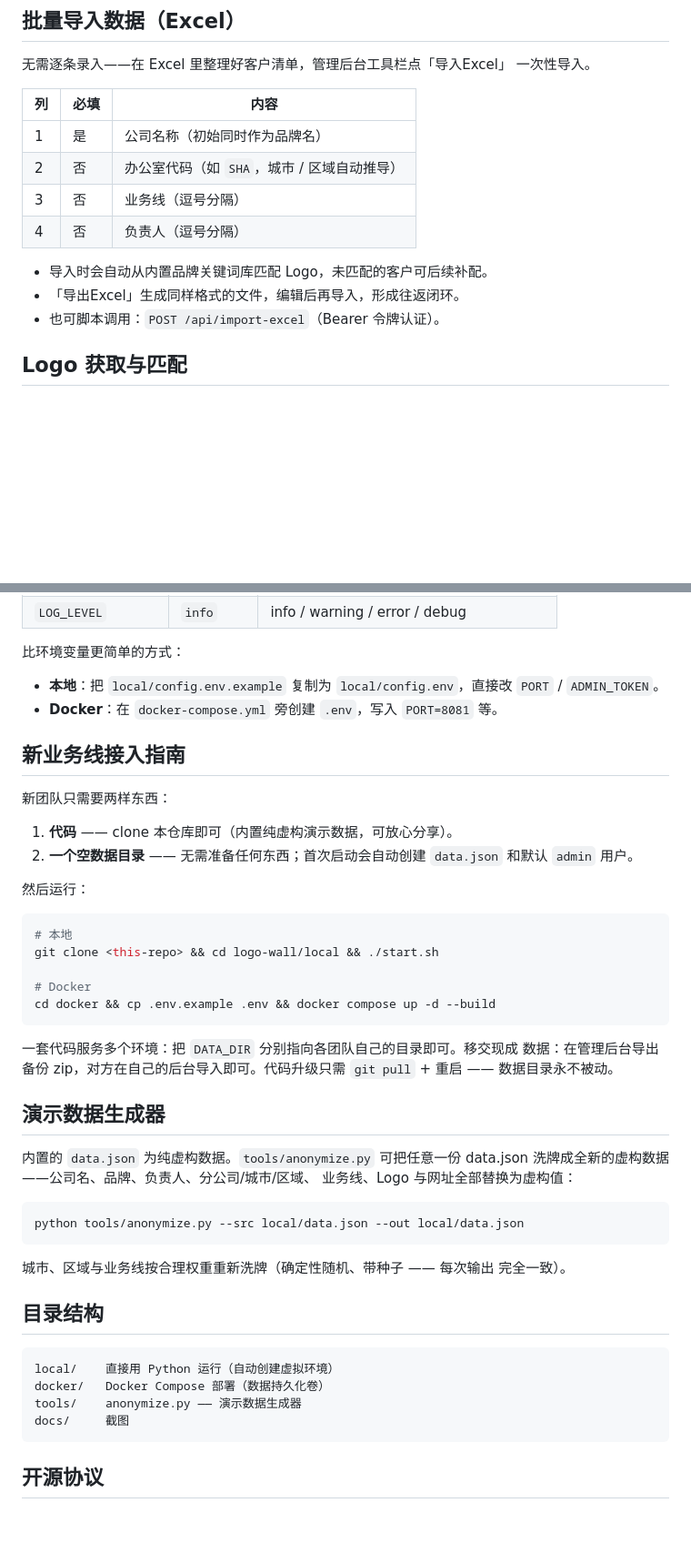
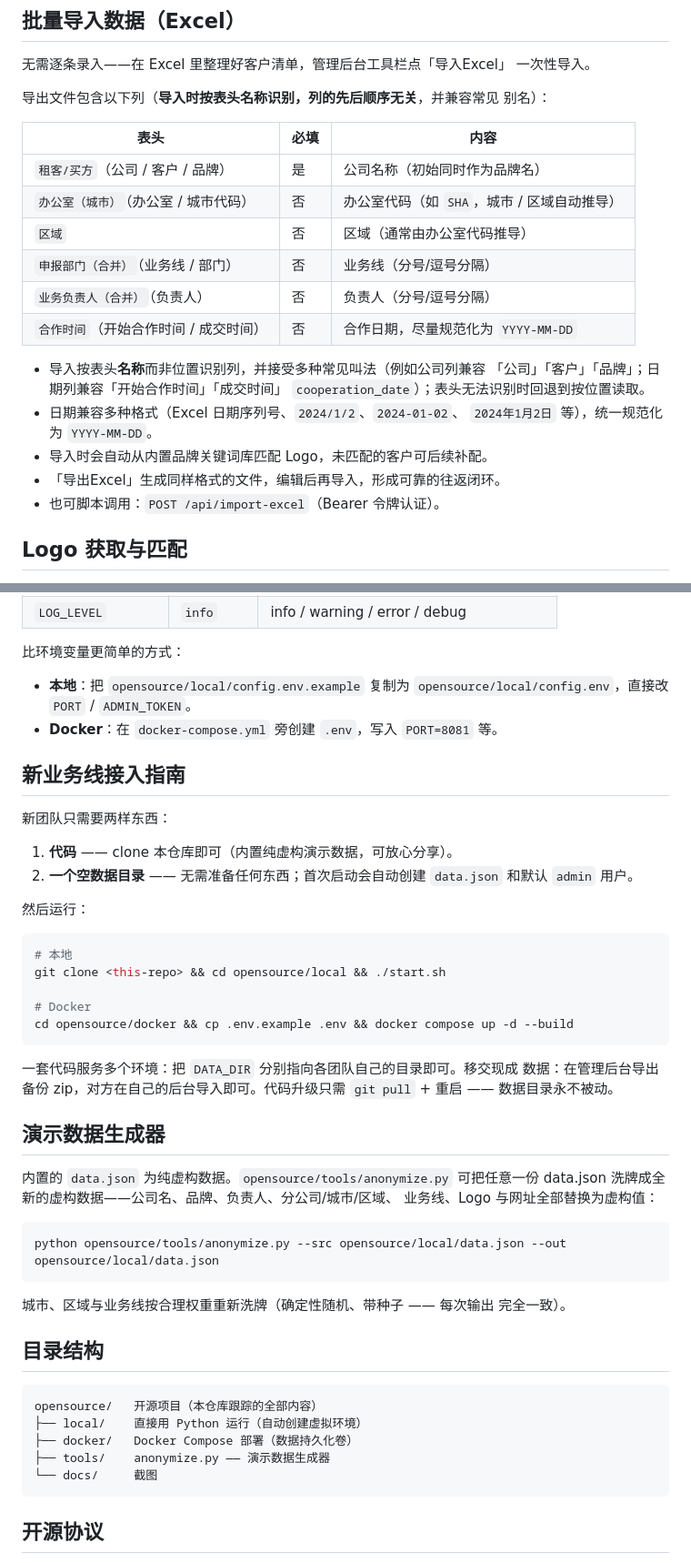
Before and after one commit to flyfox666/logowall, a Markdown page: README.zh-CN.md, 2 parts joined by grey strips. Shown at 91% size. Rendered like a GitHub page; blank space fills up the shorter version.

````diff
--- a/opensource/README.zh-CN.md
+++ b/README.zh-CN.md
@@ -124,15 +128,25 @@ Docker 同理：把宿主机任意目录挂载到 `/data` 并设置 `DATA_DIR=/d
 无需逐条录入——在 Excel 里整理好客户清单，管理后台工具栏点「导入Excel」
 一次性导入。
 
-| 列 | 必填 | 内容 |
+导出文件包含以下列（**导入时按表头名称识别，列的先后顺序无关**，并兼容常见
+别名）：
+
+| 表头 | 必填 | 内容 |
 |---|---|---|
-| 1 | 是 | 公司名称（初始同时作为品牌名） |
-| 2 | 否 | 办公室代码（如 `SHA`，城市 / 区域自动推导） |
-| 3 | 否 | 业务线（逗号分隔） |
-| 4 | 否 | 负责人（逗号分隔） |
+| `租客/买方`（公司 / 客户 / 品牌） | 是 | 公司名称（初始同时作为品牌名） |
+| `办公室（城市）`（办公室 / 城市代码） | 否 | 办公室代码（如 `SHA`，城市 / 区域自动推导） |
+| `区域` | 否 | 区域（通常由办公室代码推导） |
+| `申报部门（合并）`（业务线 / 部门） | 否 | 业务线（分号/逗号分隔） |
+| `业务负责人（合并）`（负责人） | 否 | 负责人（分号/逗号分隔） |
+| `合作时间`（开始合作时间 / 成交时间） | 否 | 合作日期，尽量规范化为 `YYYY-MM-DD` |
 
+- 导入按表头**名称**而非位置识别列，并接受多种常见叫法（例如公司列兼容
+  「公司」「客户」「品牌」；日期列兼容「开始合作时间」「成交时间」
+  `cooperation_date`）；表头无法识别时回退到按位置读取。
+- 日期兼容多种格式（Excel 日期序列号、`2024/1/2`、`2024-01-02`、
+  `2024年1月2日` 等），统一规范化为 `YYYY-MM-DD`。
 - 导入时会自动从内置品牌关键词库匹配 Logo，未匹配的客户可后续补配。
-- 「导出Excel」生成同样格式的文件，编辑后再导入，形成往返闭环。
+- 「导出Excel」生成同样格式的文件，编辑后再导入，形成可靠的往返闭环。
 - 也可脚本调用：`POST /api/import-excel`（Bearer 令牌认证）。
 
 ## Logo 获取与匹配
@@ -170,8 +184,8 @@ Docker 同理：把宿主机任意目录挂载到 `/data` 并设置 `DATA_DIR=/d
 | `LOG_LEVEL` | `info`     | info / warning / error / debug |
 
 比环境变量更简单的方式：
-- **本地**：把 `local/config.env.example` 复制为 `local/config.env`，直接改
-  `PORT` / `ADMIN_TOKEN`。
+- **本地**：把 `opensource/local/config.env.example` 复制为
+  `opensource/local/config.env`，直接改 `PORT` / `ADMIN_TOKEN`。
 - **Docker**：在 `docker-compose.yml` 旁创建 `.env`，写入 `PORT=8081` 等。
 
 ## 新业务线接入指南
@@ -186,10 +200,10 @@ Docker 同理：把宿主机任意目录挂载到 `/data` 并设置 `DATA_DIR=/d
 
 ```bash
 # 本地
-git clone <this-repo> && cd logo-wall/local && ./start.sh
+git clone <this-repo> && cd opensource/local && ./start.sh
 
 # Docker
-cd docker && cp .env.example .env && docker compose up -d --build
+cd opensource/docker && cp .env.example .env && docker compose up -d --build
 ```
 
 一套代码服务多个环境：把 `DATA_DIR` 分别指向各团队自己的目录即可。移交现成
@@ -198,12 +212,12 @@ cd docker && cp .env.example .env && docker compose up -d --build
 
 ## 演示数据生成器
 
-内置的 `data.json` 为纯虚构数据。`tools/anonymize.py` 可把任意一份
+内置的 `data.json` 为纯虚构数据。`opensource/tools/anonymize.py` 可把任意一份
 data.json 洗牌成全新的虚构数据——公司名、品牌、负责人、分公司/城市/区域、
 业务线、Logo 与网址全部替换为虚构值：
 
 ```bash
-python tools/anonymize.py --src local/data.json --out local/data.json
+python opensource/tools/anonymize.py --src opensource/local/data.json --out opensource/local/data.json
 ```
 
 城市、区域与业务线按合理权重重新洗牌（确定性随机、带种子 —— 每次输出
@@ -212,10 +226,11 @@ python tools/anonymize.py --src local/data.json --out local/data.json
 ## 目录结构
 
 ```
-local/    直接用 Python 运行（自动创建虚拟环境）
-docker/   Docker Compose 部署（数据持久化卷）
-tools/    anonymize.py —— 演示数据生成器
-docs/     截图
+opensource/   开源项目（本仓库跟踪的全部内容）
+├── local/    直接用 Python 运行（自动创建虚拟环境）
+├── docker/   Docker Compose 部署（数据持久化卷）
+├── tools/    anonymize.py —— 演示数据生成器
+└── docs/     截图
 ```
 
 ## 开源协议
````
Also changed, not shown: other parts of README.zh-CN.md (+12 -8 lines), README.md (+27 -10 lines), opensource/README.md (deleted, +0 -248 lines).
